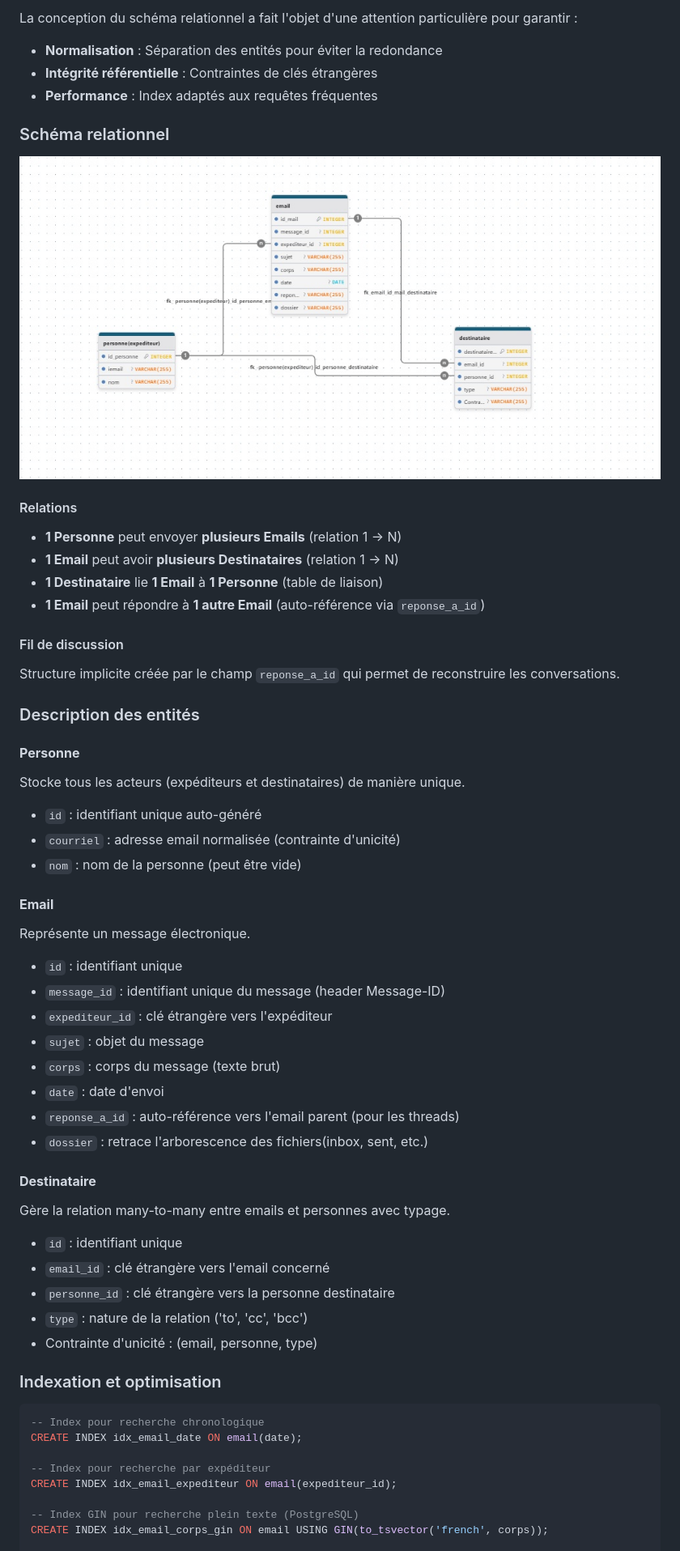
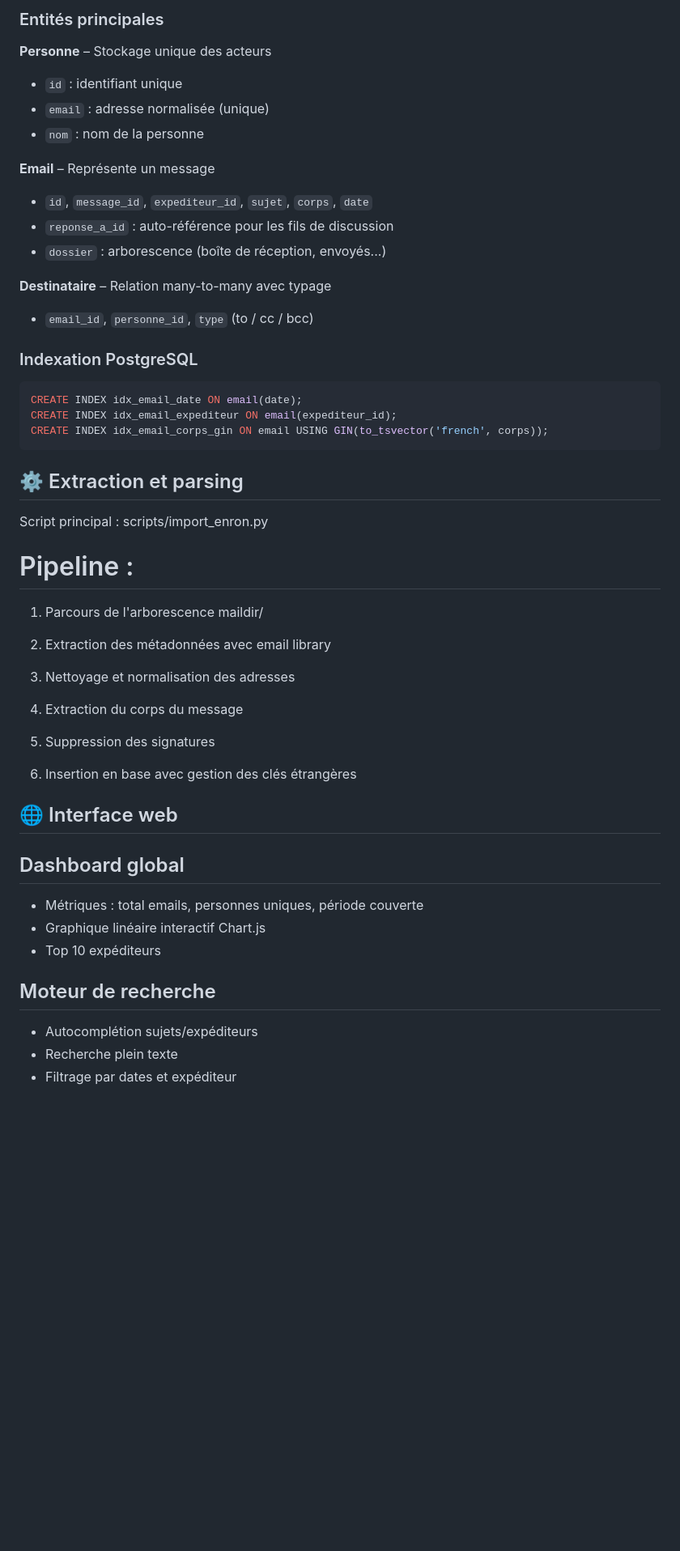
Before and after one commit to yvesgnonhoue/enron-discovery, a Markdown page: README.md, the part around one of its changes. Shown at 81% size. Drawn GitHub-style; blank space fills up the shorter version.

Commit message:
Update README.md
README final – version professionnelle du projet Enron Discovery

````diff
--- a/README.md
+++ b/README.md
@@ -48,60 +73,51 @@ La stack technique a été choisie pour sa robustesse et sa capacité à passer
 
-La conception du schéma relationnel a fait l'objet d'une attention particulière pour garantir :
-- **Normalisation** : Séparation des entités pour éviter la redondance
-- **Intégrité référentielle** : Contraintes de clés étrangères
-- **Performance** : Index adaptés aux requêtes fréquentes
+### Entités principales
 
-### Schéma relationnel
+**Personne** – Stockage unique des acteurs
+- `id` : identifiant unique
+- `email` : adresse normalisée (unique)
+- `nom` : nom de la personne
 
+**Email** – Représente un message
+- `id`, `message_id`, `expediteur_id`, `sujet`, `corps`, `date`
+- `reponse_a_id` : auto-référence pour les fils de discussion
+- `dossier` : arborescence (boîte de réception, envoyés...)
 
-![Schéma relationnel](docs/schema.jpg)
+**Destinataire** – Relation many-to-many avec typage
+- `email_id`, `personne_id`, `type` (to / cc / bcc)
 
-#### Relations
-- **1 Personne** peut envoyer **plusieurs Emails** (relation 1 → N)
-- **1 Email** peut avoir **plusieurs Destinataires** (relation 1 → N)
-- **1 Destinataire** lie **1 Email** à **1 Personne** (table de liaison)
-- **1 Email** peut répondre à **1 autre Email** (auto-référence via `reponse_a_id`)
-#### Fil de discussion
-Structure implicite créée par le champ `reponse_a_id` qui permet de reconstruire les conversations.
+### Indexation PostgreSQL
+```sql
+CREATE INDEX idx_email_date ON email(date);
+CREATE INDEX idx_email_expediteur ON email(expediteur_id);
+CREATE INDEX idx_email_corps_gin ON email USING GIN(to_tsvector('french', corps));
+```
 
+## ⚙️ Extraction et parsing
+Script principal : scripts/import_enron.py
 
+# Pipeline :
+1. Parcours de l'arborescence maildir/
 
-### Description des entités
+2. Extraction des métadonnées avec email library
 
-#### **Personne**
-Stocke tous les acteurs (expéditeurs et destinataires) de manière unique.
-- `id` : identifiant unique auto-généré
-- `courriel` : adresse email normalisée (contrainte d'unicité)
-- `nom` : nom de la personne (peut être vide)
+3. Nettoyage et normalisation des adresses
 
-#### **Email**
-Représente un message électronique.
-- `id` : identifiant unique
-- `message_id` : identifiant unique du message (header Message-ID)
-- `expediteur_id` : clé étrangère vers l'expéditeur
-- `sujet` : objet du message
-- `corps` : corps du message (texte brut)
-- `date` : date d'envoi
-- `reponse_a_id` : auto-référence vers l'email parent (pour les threads)
-- `dossier` : retrace l'arborescence des fichiers(inbox, sent, etc.)
+4. Extraction du corps du message
 
-#### **Destinataire**
-Gère la relation many-to-many entre emails et personnes avec typage.
-- `id` : identifiant unique
-- `email_id` : clé étrangère vers l'email concerné
-- `personne_id` : clé étrangère vers la personne destinataire
-- `type` : nature de la relation ('to', 'cc', 'bcc')
-- Contrainte d'unicité : (email, personne, type)
+5. Suppression des signatures
 
-### Indexation et optimisation
+6. Insertion en base avec gestion des clés étrangères
 
-```sql
--- Index pour recherche chronologique
-CREATE INDEX idx_email_date ON email(date);
+## 🌐 Interface web
 
--- Index pour recherche par expéditeur
-CREATE INDEX idx_email_expediteur ON email(expediteur_id);
+## Dashboard global
+- Métriques : total emails, personnes uniques, période couverte
+- Graphique linéaire interactif Chart.js
+- Top 10 expéditeurs
 
--- Index GIN pour recherche plein texte (PostgreSQL)
-CREATE INDEX idx_email_corps_gin ON email USING GIN(to_tsvector('french', corps));
+## Moteur de recherche
+- Autocomplétion sujets/expéditeurs
+- Recherche plein texte
+- Filtrage par dates et expéditeur
 
````
Also changed, not shown: other parts of README.md (+76 -158 lines).
